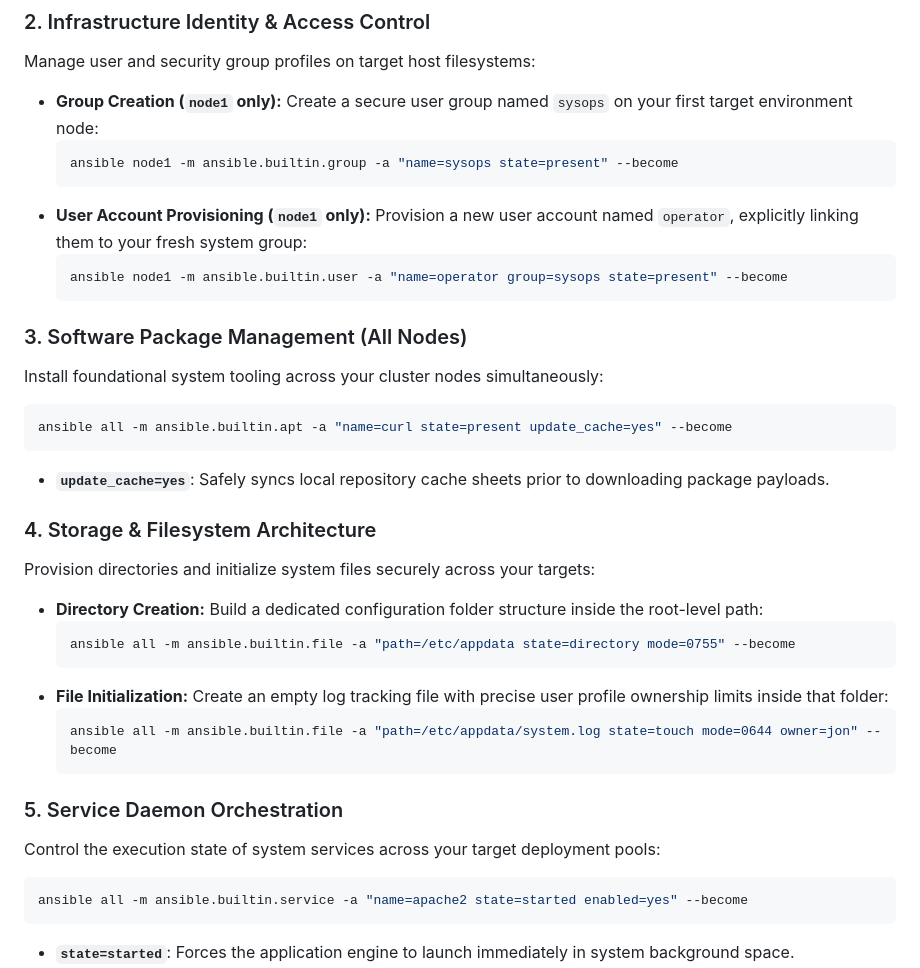
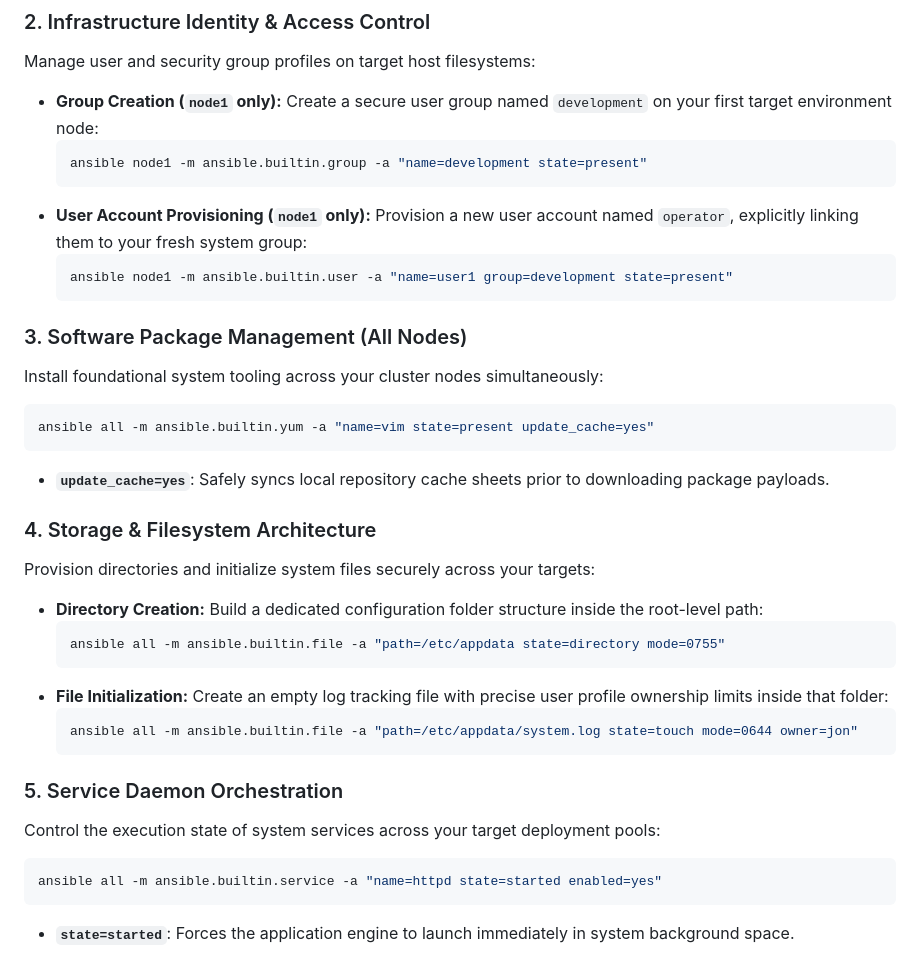
Before and after one commit to an9gh/ansible-works, a Markdown page: README.md, the part around the change. Drawn GitHub-style.

Commit message:
minor fix and refactor in documentation

````diff
--- a/README.md
+++ b/README.md
@@ -178,20 +178,20 @@ ansible all -m ansible.builtin.ping
 Manage user and security group profiles on target host filesystems:
 
 * **Group Creation (`node1` only):**
-  Create a secure user group named `sysops` on your first target environment node:
+  Create a secure user group named `development` on your first target environment node:
   ```bash
-  ansible node1 -m ansible.builtin.group -a "name=sysops state=present" --become
+  ansible node1 -m ansible.builtin.group -a "name=development state=present"
   ```
 * **User Account Provisioning (`node1` only):**
   Provision a new user account named `operator`, explicitly linking them to your fresh system group:
   ```bash
-  ansible node1 -m ansible.builtin.user -a "name=operator group=sysops state=present" --become
+  ansible node1 -m ansible.builtin.user -a "name=user1 group=development state=present"
   ```
 
 ### 3. Software Package Management (All Nodes)
 Install foundational system tooling across your cluster nodes simultaneously:
 ```bash
-ansible all -m ansible.builtin.apt -a "name=curl state=present update_cache=yes" --become
+ansible all -m ansible.builtin.yum -a "name=vim state=present update_cache=yes"
 ```
 * **`update_cache=yes`**: Safely syncs local repository cache sheets prior to downloading package payloads.
 
@@ -201,18 +201,18 @@ Provision directories and initialize system files securely across your targets:
 * **Directory Creation:**
   Build a dedicated configuration folder structure inside the root-level path:
   ```bash
-  ansible all -m ansible.builtin.file -a "path=/etc/appdata state=directory mode=0755" --become
+  ansible all -m ansible.builtin.file -a "path=/etc/appdata state=directory mode=0755"
   ```
 * **File Initialization:**
   Create an empty log tracking file with precise user profile ownership limits inside that folder:
   ```bash
-  ansible all -m ansible.builtin.file -a "path=/etc/appdata/system.log state=touch mode=0644 owner=jon" --become
+  ansible all -m ansible.builtin.file -a "path=/etc/appdata/system.log state=touch mode=0644 owner=jon"
   ```
 
 ### 5. Service Daemon Orchestration
 Control the execution state of system services across your target deployment pools:
 ```bash
-ansible all -m ansible.builtin.service -a "name=apache2 state=started enabled=yes" --become
+ansible all -m ansible.builtin.service -a "name=httpd state=started enabled=yes"
 ```
 * **`state=started`**: Forces the application engine to launch immediately in system background space.
 * **`enabled=yes`**: Configures the underlying bootloader to preserve system service states across future machine reboots.
````
